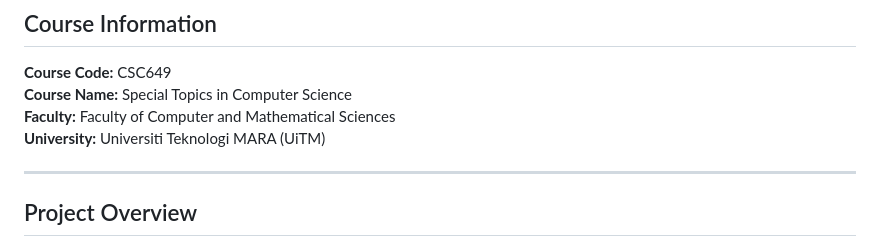
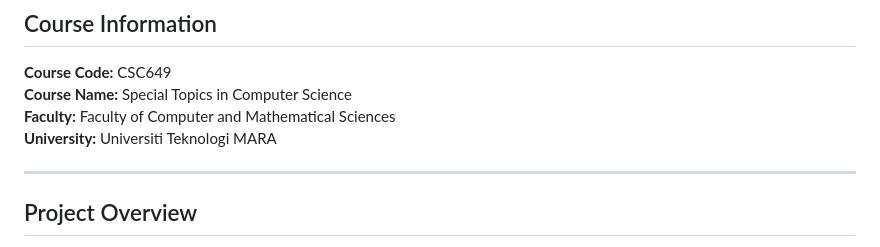
Before and after one commit to NanaBalqis/Predict-Learning-Style-System-VAK-python, a Markdown page: README.md, the part around the change. GitHub-like rendering.

```diff
--- a/README.md
+++ b/README.md
@@ -17,7 +17,7 @@ The system predicts a student's learning style based on the **VAK learning style
 **Course Code:** CSC649
 **Course Name:** Special Topics in Computer Science
 **Faculty:** Faculty of Computer and Mathematical Sciences
-**University:** Universiti Teknologi MARA (UiTM)
+**University:** Universiti Teknologi MARA
 
 ---
 
```
